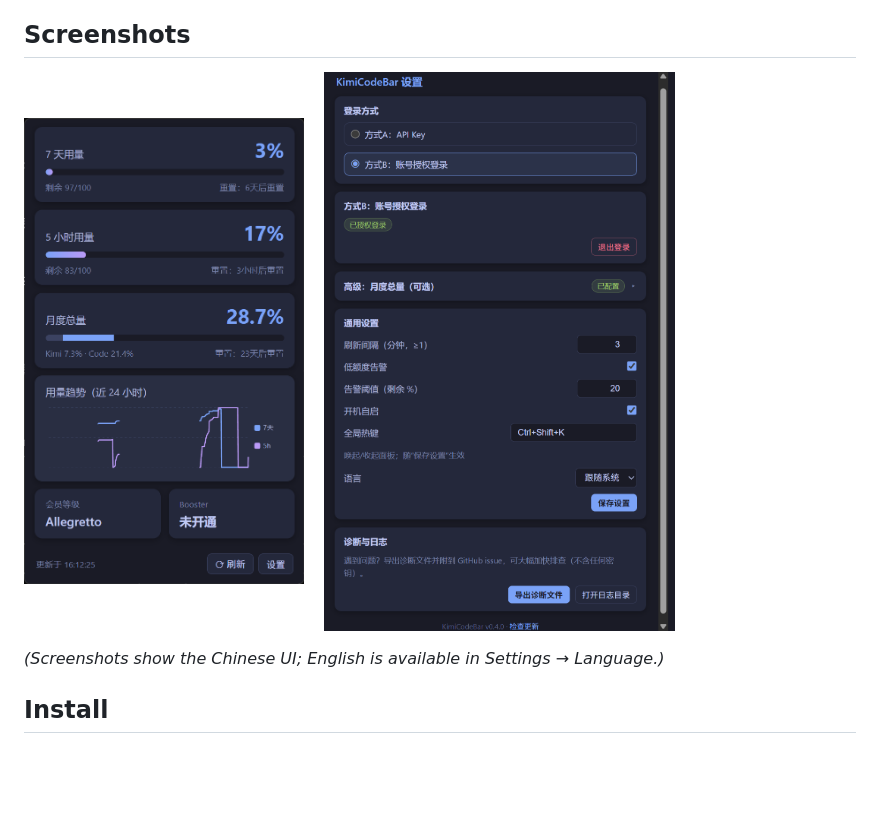
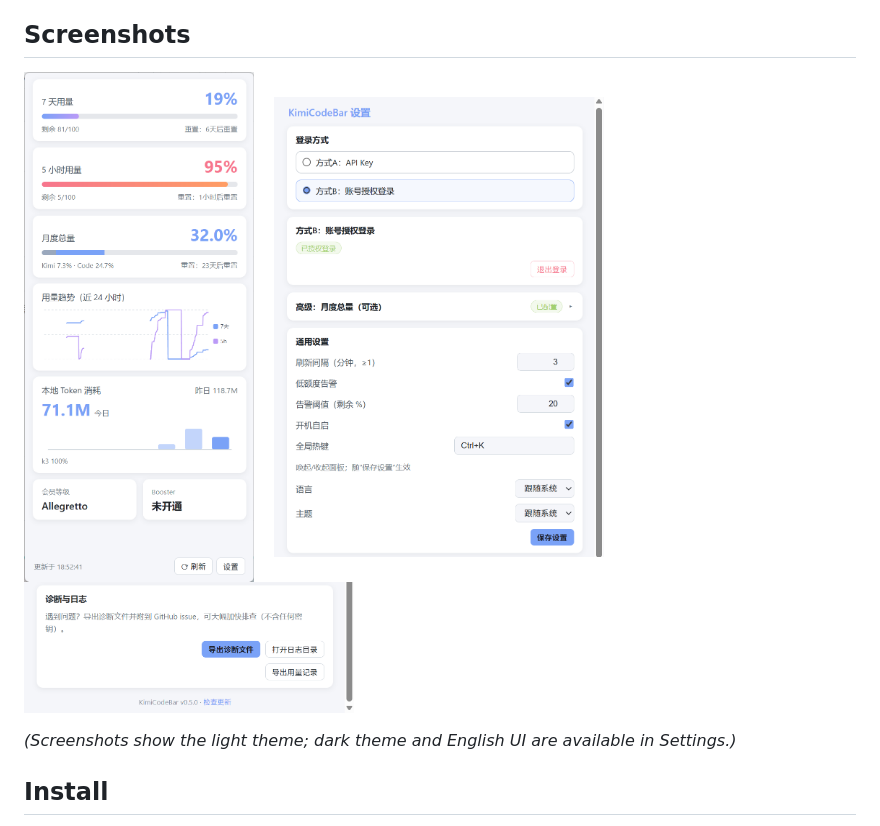
Before and after one commit to JYH1878/KimiCodeBar-Windows, a Markdown page: README_EN.md, the part around the change. Drawn GitHub-style; pictures changed too: docs/screenshots/panel.png, docs/screenshots/settings.png (deleted), docs/screenshots/settings1.png (added); blank space fills up the shorter version.

```diff
--- a/README_EN.md
+++ b/README_EN.md
@@ -37,12 +37,14 @@ Built with **Tauri 2 + Rust + React**: installer under 3 MB, ~30–60 MB RAM in
 ## Screenshots
 
 <p>
-  <img src="docs/screenshots/panel.png" width="280" alt="Usage panel">
+  <img src="docs/screenshots/panel.png" width="230" alt="Usage panel">
   &nbsp;&nbsp;
-  <img src="docs/screenshots/settings.png" width="405" alt="Settings">
+  <img src="docs/screenshots/settings1.png" width="330" alt="Settings (sign-in & general)">
+  &nbsp;&nbsp;
+  <img src="docs/screenshots/settings2.png" width="330" alt="Settings (diagnostics & logs)">
 </p>
 
-*(Screenshots show the Chinese UI; English is available in Settings → Language.)*
+*(Screenshots show the light theme; dark theme and English UI are available in Settings.)*
 
 ## Install
 
```
Also changed, not shown: README.md (+4 -2 lines).
